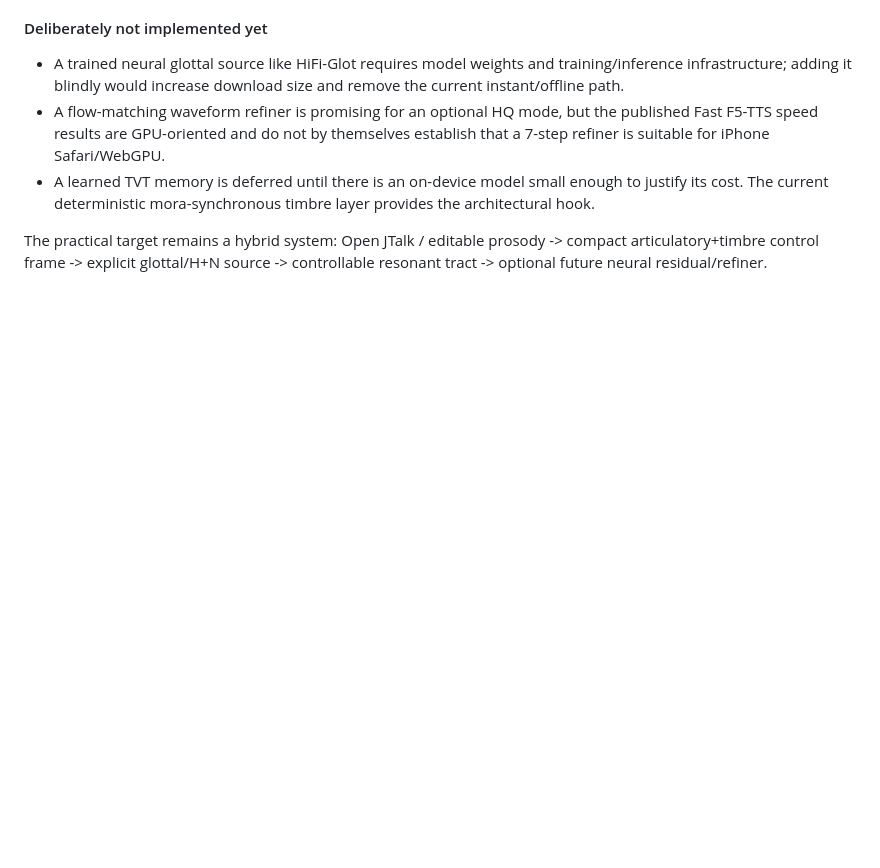
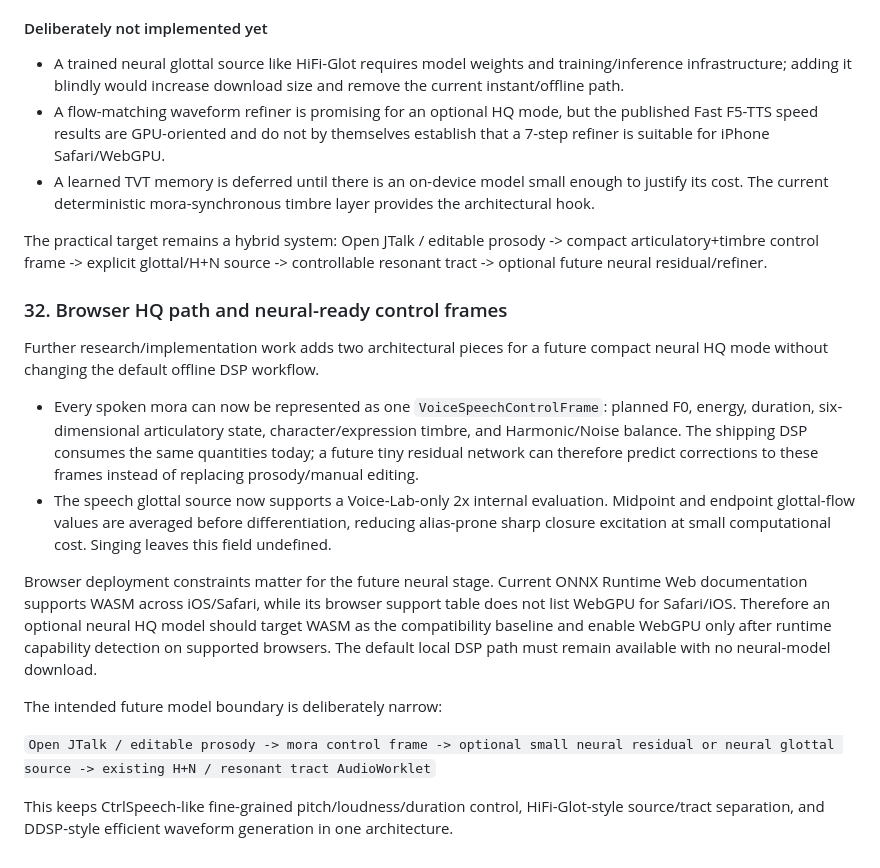
Before and after one commit to yz4git/sound-wave, a Markdown page: docs/VOICE_LAB_RESEARCH.md, the part around the change. Drawn GitHub-style; blank space fills up the shorter version.

Commit message:
Document browser HQ and neural-ready control frames

```diff
--- a/docs/VOICE_LAB_RESEARCH.md
+++ b/docs/VOICE_LAB_RESEARCH.md
@@ -658,3 +658,18 @@ This pass reviewed recent controllable speech, neural source-filter, articulator
 - A learned TVT memory is deferred until there is an on-device model small enough to justify its cost. The current deterministic mora-synchronous timbre layer provides the architectural hook.
 
 The practical target remains a hybrid system: Open JTalk / editable prosody -> compact articulatory+timbre control frame -> explicit glottal/H+N source -> controllable resonant tract -> optional future neural residual/refiner.
+
+### 32. Browser HQ path and neural-ready control frames
+
+Further research/implementation work adds two architectural pieces for a future compact neural HQ mode without changing the default offline DSP workflow.
+
+- Every spoken mora can now be represented as one `VoiceSpeechControlFrame`: planned F0, energy, duration, six-dimensional articulatory state, character/expression timbre, and Harmonic/Noise balance. The shipping DSP consumes the same quantities today; a future tiny residual network can therefore predict corrections to these frames instead of replacing prosody/manual editing.
+- The speech glottal source now supports a Voice-Lab-only 2x internal evaluation. Midpoint and endpoint glottal-flow values are averaged before differentiation, reducing alias-prone sharp closure excitation at small computational cost. Singing leaves this field undefined.
+
+Browser deployment constraints matter for the future neural stage. Current ONNX Runtime Web documentation supports WASM across iOS/Safari, while its browser support table does not list WebGPU for Safari/iOS. Therefore an optional neural HQ model should target WASM as the compatibility baseline and enable WebGPU only after runtime capability detection on supported browsers. The default local DSP path must remain available with no neural-model download.
+
+The intended future model boundary is deliberately narrow:
+
+`Open JTalk / editable prosody -> mora control frame -> optional small neural residual or neural glottal source -> existing H+N / resonant tract AudioWorklet`
+
+This keeps CtrlSpeech-like fine-grained pitch/loudness/duration control, HiFi-Glot-style source/tract separation, and DDSP-style efficient waveform generation in one architecture.
```
